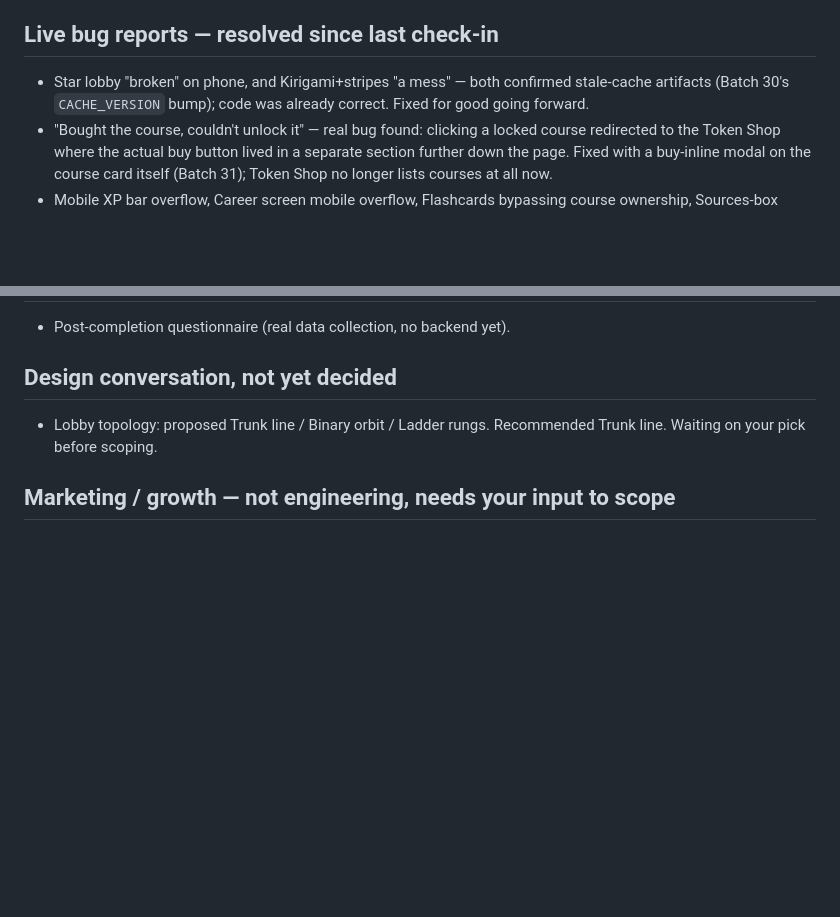
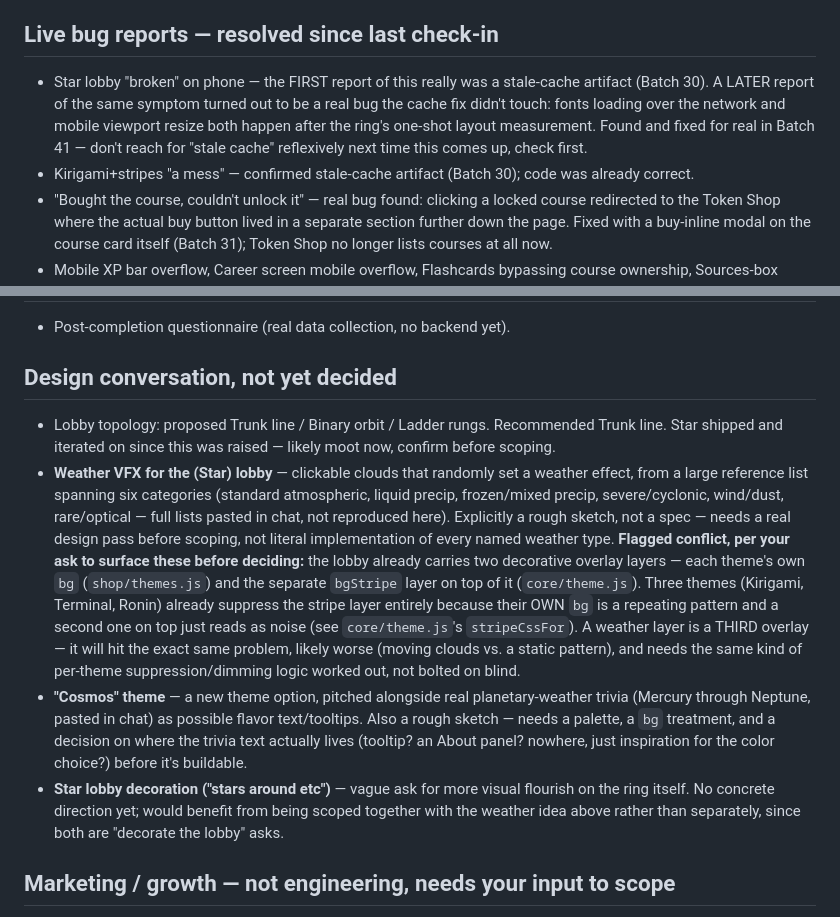
Before and after one commit to Isk1zz/Dojo-Gamify-Learn, a Markdown page: UPDATESTACK.md, 2 parts joined by grey strips. Drawn GitHub-style; blank space fills up the shorter version.

Commit message:
Log weather VFX / Cosmos theme / lobby decoration ideas to the stack
Rough sketches from chat, not specs -- logged with the style conflict
already visible (a weather overlay would be a THIRD decorative layer
on top of theme bg + bgStripe, hitting the same suppression problem
Kirigami/Terminal/Ronin already needed for bgStripe). Also corrected
the stack's note on the Star lobby mobile bug -- a later report of
the same symptom turned out to be real, not stale cache.

Co-Authored-By: Claude Sonnet 5 <noreply@anthropic.com>

```diff
--- a/UPDATESTACK.md
+++ b/UPDATESTACK.md
@@ -12,9 +12,15 @@ until there's a payment account to wire a Payment Link to — that's a
 you-side task, not a code blocker, see `shop/tokens.js`'s `buyPack()`.
 
 ## Live bug reports — resolved since last check-in
-- Star lobby "broken" on phone, and Kirigami+stripes "a mess" — both
-  confirmed stale-cache artifacts (Batch 30's `CACHE_VERSION` bump);
-  code was already correct. Fixed for good going forward.
+- Star lobby "broken" on phone — the FIRST report of this really was a
+  stale-cache artifact (Batch 30). A LATER report of the same symptom
+  turned out to be a real bug the cache fix didn't touch: fonts loading
+  over the network and mobile viewport resize both happen after the
+  ring's one-shot layout measurement. Found and fixed for real in
+  Batch 41 — don't reach for "stale cache" reflexively next time this
+  comes up, check first.
+- Kirigami+stripes "a mess" — confirmed stale-cache artifact (Batch 30);
+  code was already correct.
 - "Bought the course, couldn't unlock it" — real bug found: clicking a
   locked course redirected to the Token Shop where the actual buy
   button lived in a separate section further down the page. Fixed with
@@ -43,7 +49,35 @@ you-side task, not a code blocker, see `shop/tokens.js`'s `buyPack()`.
 
 ## Design conversation, not yet decided
 - Lobby topology: proposed Trunk line / Binary orbit / Ladder rungs.
-  Recommended Trunk line. Waiting on your pick before scoping.
+  Recommended Trunk line. Star shipped and iterated on since this was
+  raised — likely moot now, confirm before scoping.
+- **Weather VFX for the (Star) lobby** — clickable clouds that randomly
+  set a weather effect, from a large reference list spanning six
+  categories (standard atmospheric, liquid precip, frozen/mixed precip,
+  severe/cyclonic, wind/dust, rare/optical — full lists pasted in chat,
+  not reproduced here). Explicitly a rough sketch, not a spec — needs a
+  real design pass before scoping, not literal implementation of every
+  named weather type.
+  **Flagged conflict, per your ask to surface these before deciding:**
+  the lobby already carries two decorative overlay layers — each
+  theme's own `bg` (`shop/themes.js`) and the separate `bgStripe` layer
+  on top of it (`core/theme.js`). Three themes (Kirigami, Terminal,
+  Ronin) already suppress the stripe layer entirely because their OWN
+  `bg` is a repeating pattern and a second one on top just reads as
+  noise (see `core/theme.js`'s `stripeCssFor`). A weather layer is a
+  THIRD overlay — it will hit the exact same problem, likely worse
+  (moving clouds vs. a static pattern), and needs the same kind of
+  per-theme suppression/dimming logic worked out, not bolted on blind.
+- **"Cosmos" theme** — a new theme option, pitched alongside real
+  planetary-weather trivia (Mercury through Neptune, pasted in chat) as
+  possible flavor text/tooltips. Also a rough sketch — needs a palette,
+  a `bg` treatment, and a decision on where the trivia text actually
+  lives (tooltip? an About panel? nowhere, just inspiration for the
+  color choice?) before it's buildable.
+- **Star lobby decoration ("stars around etc")** — vague ask for more
+  visual flourish on the ring itself. No concrete direction yet; would
+  benefit from being scoped together with the weather idea above rather
+  than separately, since both are "decorate the lobby" asks.
 
 ## Marketing / growth — not engineering, needs your input to scope
 - Research what's actually driving engagement on hype-topic study/growth
```
